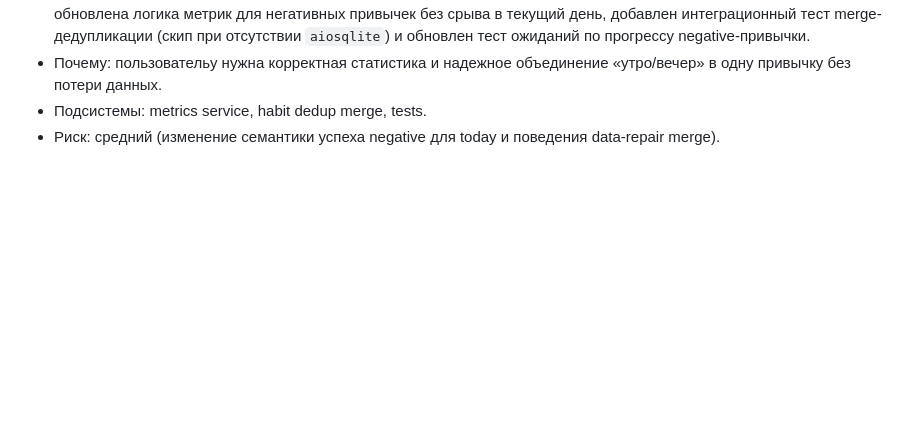
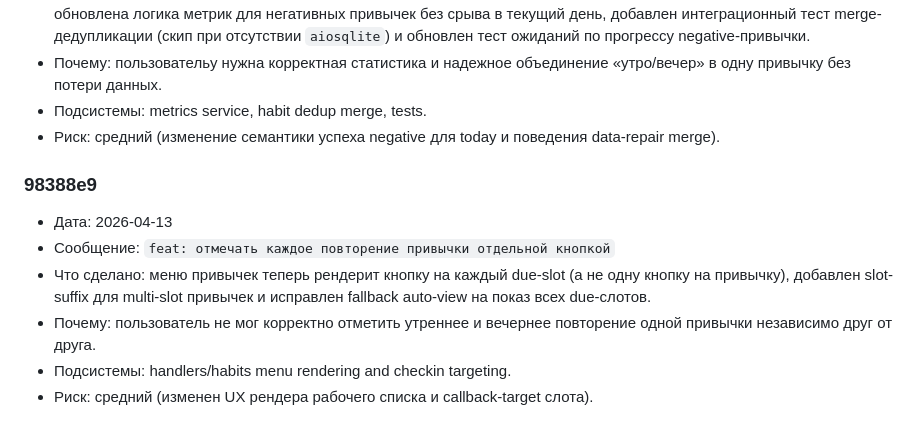
Before and after one commit to artkozk/develop-a-habit, a Markdown page: docs/COMMITS_LOG.md, the part around the change. Rendered like a GitHub page; blank space fills up the shorter version.

```diff
--- a/docs/COMMITS_LOG.md
+++ b/docs/COMMITS_LOG.md
@@ -401,3 +401,11 @@
 - Почему: пользовательу нужна корректная статистика и надежное объединение «утро/вечер» в одну привычку без потери данных.
 - Подсистемы: metrics service, habit dedup merge, tests.
 - Риск: средний (изменение семантики успеха negative для today и поведения data-repair merge).
+
+### 98388e9
+- Дата: 2026-04-13
+- Сообщение: `feat: отмечать каждое повторение привычки отдельной кнопкой`
+- Что сделано: меню привычек теперь рендерит кнопку на каждый due-slot (а не одну кнопку на привычку), добавлен slot-suffix для multi-slot привычек и исправлен fallback auto-view на показ всех due-слотов.
+- Почему: пользователь не мог корректно отметить утреннее и вечернее повторение одной привычки независимо друг от друга.
+- Подсистемы: handlers/habits menu rendering and checkin targeting.
+- Риск: средний (изменен UX рендера рабочего списка и callback-target слота).
```
Also changed, not shown: docs/AI_FUNCTIONAL_SPEC_APPEND_ONLY.md (+6 -0 lines), docs/PRODUCT_SPEC_APPEND_ONLY.md (+2 -0 lines).
